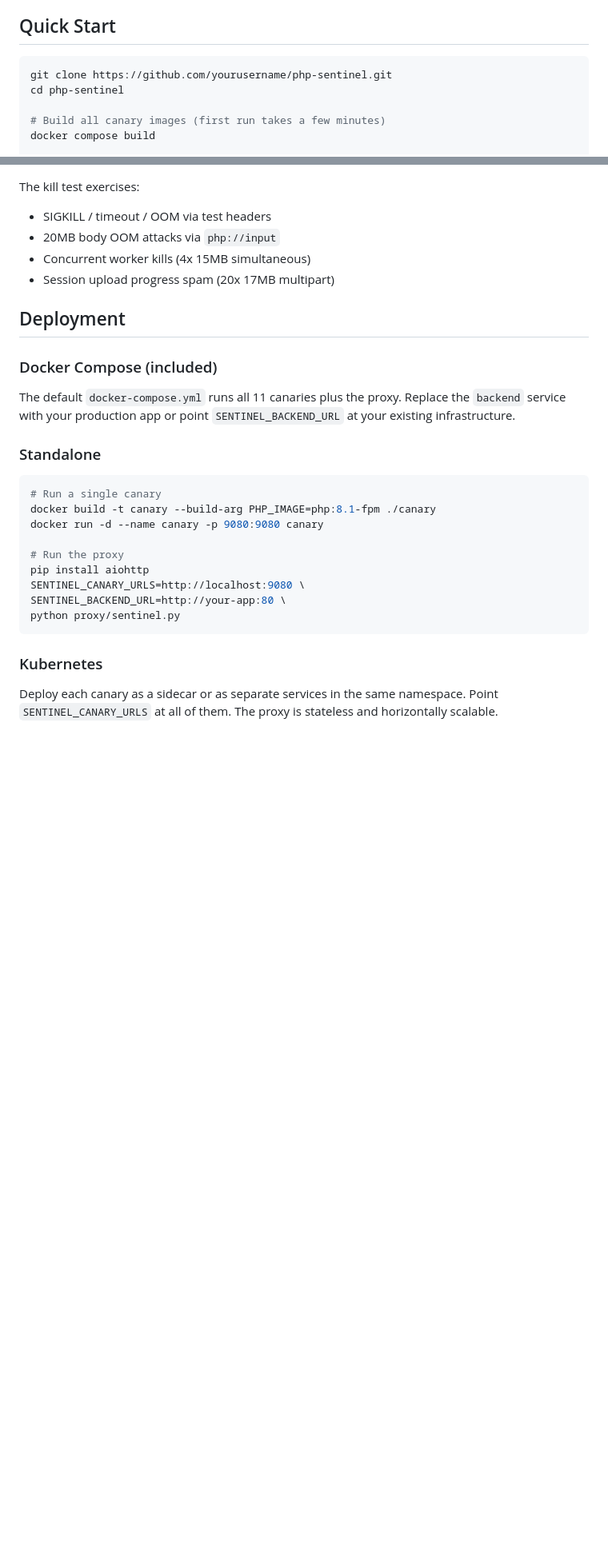
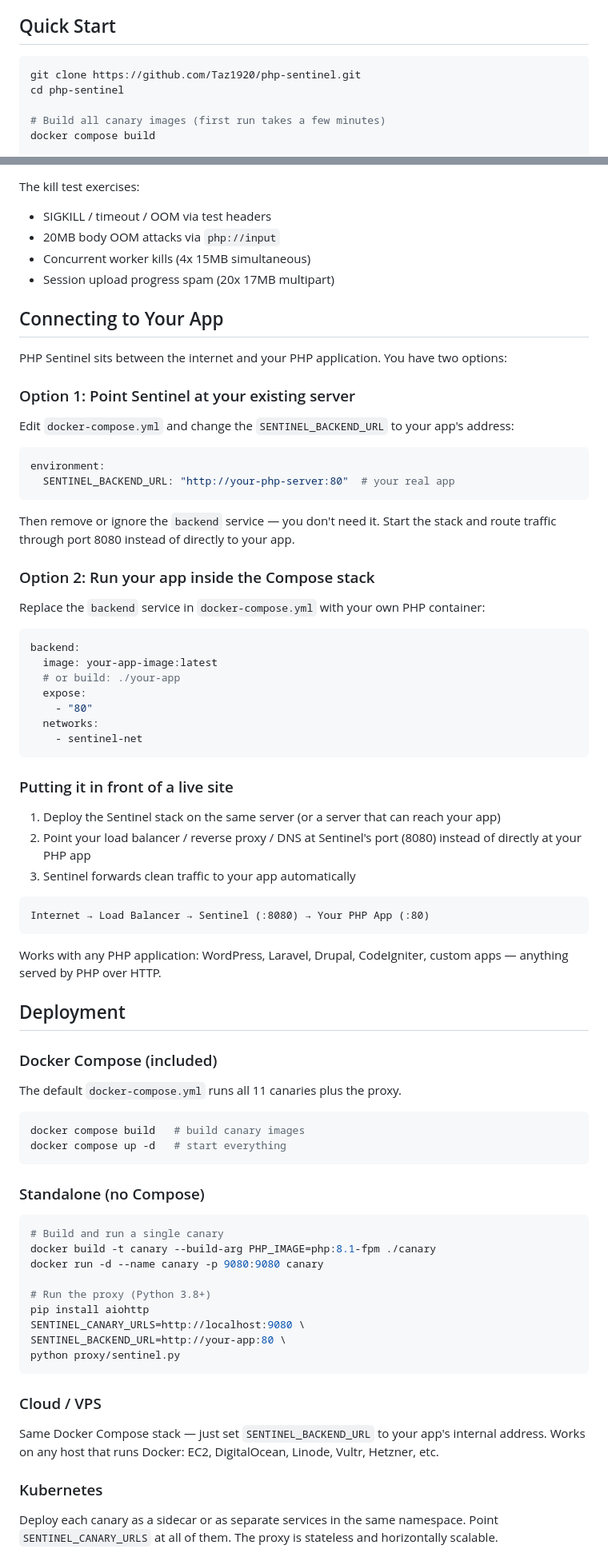
Before and after one commit to Taz1920/PHP-Canarywall, a Markdown page: README.md, 2 parts joined by grey strips. Shown at 80% size. Drawn GitHub-style; blank space fills up the shorter version.

Commit message:
Update README with correct repo URL and deployment guide
Added clear instructions for connecting Sentinel to existing apps,
cloud/VPS deployment, and the traffic routing diagram.

Co-Authored-By: Claude Opus 4.6 <noreply@anthropic.com>

````diff
--- a/README.md
+++ b/README.md
@@ -48,7 +48,7 @@ Every canary runs in isolation: no database, no secrets, no network egress. Its
 ## Quick Start
 
 ```bash
-git clone https://github.com/yourusername/php-sentinel.git
+git clone https://github.com/Taz1920/php-sentinel.git
 cd php-sentinel
 
 # Build all canary images (first run takes a few minutes)
@@ -158,25 +158,75 @@ The kill test exercises:
 - Concurrent worker kills (4x 15MB simultaneous)
 - Session upload progress spam (20x 17MB multipart)
 
+## Connecting to Your App
+
+PHP Sentinel sits between the internet and your PHP application. You have two options:
+
+### Option 1: Point Sentinel at your existing server
+
+Edit `docker-compose.yml` and change the `SENTINEL_BACKEND_URL` to your app's address:
+
+```yaml
+environment:
+  SENTINEL_BACKEND_URL: "http://your-php-server:80"  # your real app
+```
+
+Then remove or ignore the `backend` service — you don't need it. Start the stack and route traffic through port 8080 instead of directly to your app.
+
+### Option 2: Run your app inside the Compose stack
+
+Replace the `backend` service in `docker-compose.yml` with your own PHP container:
+
+```yaml
+backend:
+  image: your-app-image:latest
+  # or build: ./your-app
+  expose:
+    - "80"
+  networks:
+    - sentinel-net
+```
+
+### Putting it in front of a live site
+
+1. Deploy the Sentinel stack on the same server (or a server that can reach your app)
+2. Point your load balancer / reverse proxy / DNS at Sentinel's port (8080) instead of directly at your PHP app
+3. Sentinel forwards clean traffic to your app automatically
+
+```
+Internet → Load Balancer → Sentinel (:8080) → Your PHP App (:80)
+```
+
+Works with any PHP application: WordPress, Laravel, Drupal, CodeIgniter, custom apps — anything served by PHP over HTTP.
+
 ## Deployment
 
 ### Docker Compose (included)
 
-The default `docker-compose.yml` runs all 11 canaries plus the proxy. Replace the `backend` service with your production app or point `SENTINEL_BACKEND_URL` at your existing infrastructure.
-
-### Standalone
+The default `docker-compose.yml` runs all 11 canaries plus the proxy.
 
 ```bash
-# Run a single canary
+docker compose build   # build canary images
+docker compose up -d   # start everything
+```
+
+### Standalone (no Compose)
+
+```bash
+# Build and run a single canary
 docker build -t canary --build-arg PHP_IMAGE=php:8.1-fpm ./canary
 docker run -d --name canary -p 9080:9080 canary
 
-# Run the proxy
+# Run the proxy (Python 3.8+)
 pip install aiohttp
 SENTINEL_CANARY_URLS=http://localhost:9080 \
 SENTINEL_BACKEND_URL=http://your-app:80 \
 python proxy/sentinel.py
 ```
+
+### Cloud / VPS
+
+Same Docker Compose stack — just set `SENTINEL_BACKEND_URL` to your app's internal address. Works on any host that runs Docker: EC2, DigitalOcean, Linode, Vultr, Hetzner, etc.
 
 ### Kubernetes
 
````
